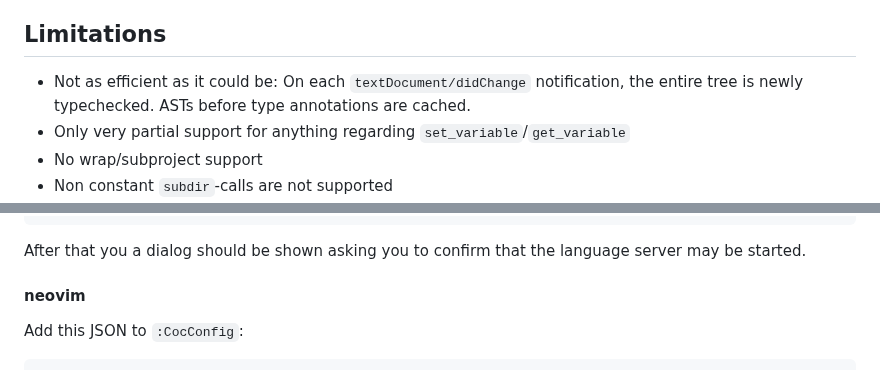
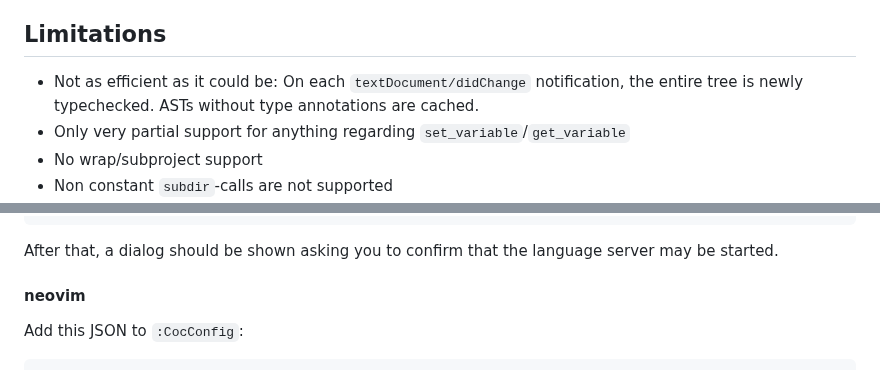
Before and after one commit to JCWasmx86/mesonlsp, a Markdown page: README.md, 2 parts joined by grey strips. GitHub-like rendering.

Commit message:
Minor grammar fixes

````diff
--- a/README.md
+++ b/README.md
@@ -14,7 +14,7 @@ A reimplementation of my Meson language server in Swift.
 - Rudimentary autocompletion
 
 ## Limitations
-- Not as efficient as it could be: On each `textDocument/didChange` notification, the entire tree is newly typechecked. ASTs before type annotations are cached.
+- Not as efficient as it could be: On each `textDocument/didChange` notification, the entire tree is newly typechecked. ASTs without type annotations are cached.
 - Only very partial support for anything regarding `set_variable`/`get_variable`
 - No wrap/subproject support
 - Non constant `subdir`-calls are not supported
@@ -122,7 +122,7 @@ Add this JSON to `~/.config/kate/lspclient/settings.json`:
   }
 }
 ```
-After that you a dialog should be shown asking you to confirm that the language server may be started.
+After that, a dialog should be shown asking you to confirm that the language server may be started.
 
 #### neovim
 Add this JSON to `:CocConfig`:
````
Also changed, not shown: other parts of README.md (+1 -1 lines).
